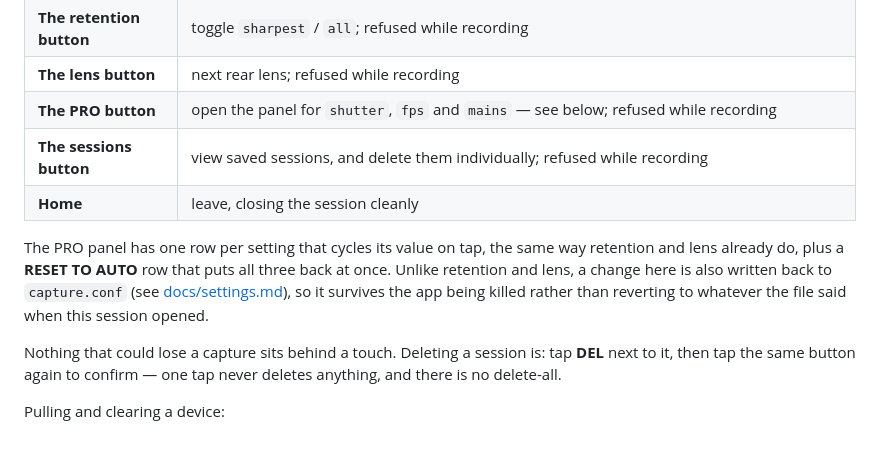
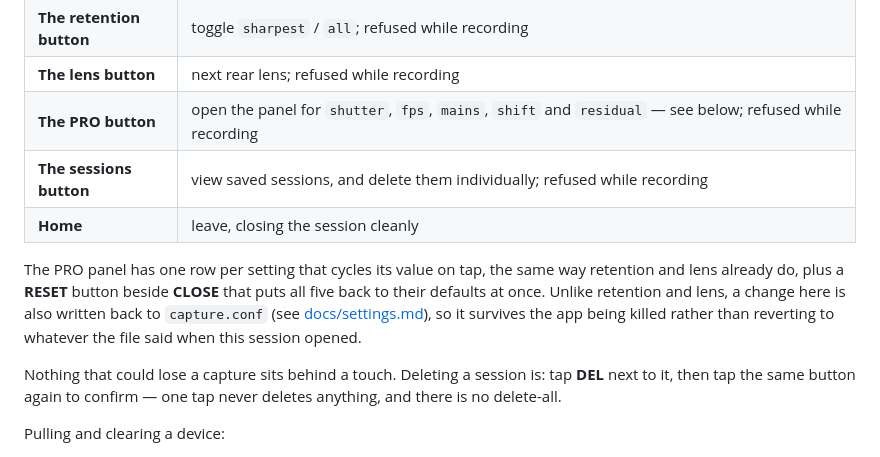
Before and after one commit to 07LEE/mobile-sensor-logger, a Markdown page: README.md, the part around the change. GitHub-like rendering.

Commit message:
docs: catch README and settings.md up to shift/residual on the PRO panel
Both still said shift/residual were file-only after they got their own PRO panel rows.

AI-Assisted: Claude Code

```diff
--- a/README.md
+++ b/README.md
@@ -30,16 +30,16 @@ path — the capture path is a real camera.
 | **The lock button** | pin the current metered exposure so recording starts on it, wherever the phone is pointed when the key is pressed; refused while recording |
 | **The retention button** | toggle `sharpest` / `all`; refused while recording |
 | **The lens button** | next rear lens; refused while recording |
-| **The PRO button** | open the panel for `shutter`, `fps` and `mains` — see below; refused while recording |
+| **The PRO button** | open the panel for `shutter`, `fps`, `mains`, `shift` and `residual` — see below; refused while recording |
 | **The sessions button** | view saved sessions, and delete them individually; refused while recording |
 | **Home** | leave, closing the session cleanly |
 
 The PRO panel has one row per setting that cycles its value on tap, the same
-way retention and lens already do, plus a **RESET TO AUTO** row that puts all
-three back at once. Unlike retention and lens, a change here is also written
-back to `capture.conf` (see [docs/settings.md](docs/settings.md)), so it
-survives the app being killed rather than reverting to whatever the file said
-when this session opened.
+way retention and lens already do, plus a **RESET** button beside **CLOSE**
+that puts all five back to their defaults at once. Unlike retention and lens,
+a change here is also written back to `capture.conf` (see
+[docs/settings.md](docs/settings.md)), so it survives the app being killed
+rather than reverting to whatever the file said when this session opened.
 
 Nothing that could lose a capture sits behind a touch. Deleting a session is:
 tap **DEL** next to it, then tap the same button again to confirm — one tap
```
Also changed, not shown: docs/settings.md (+11 -8 lines).
